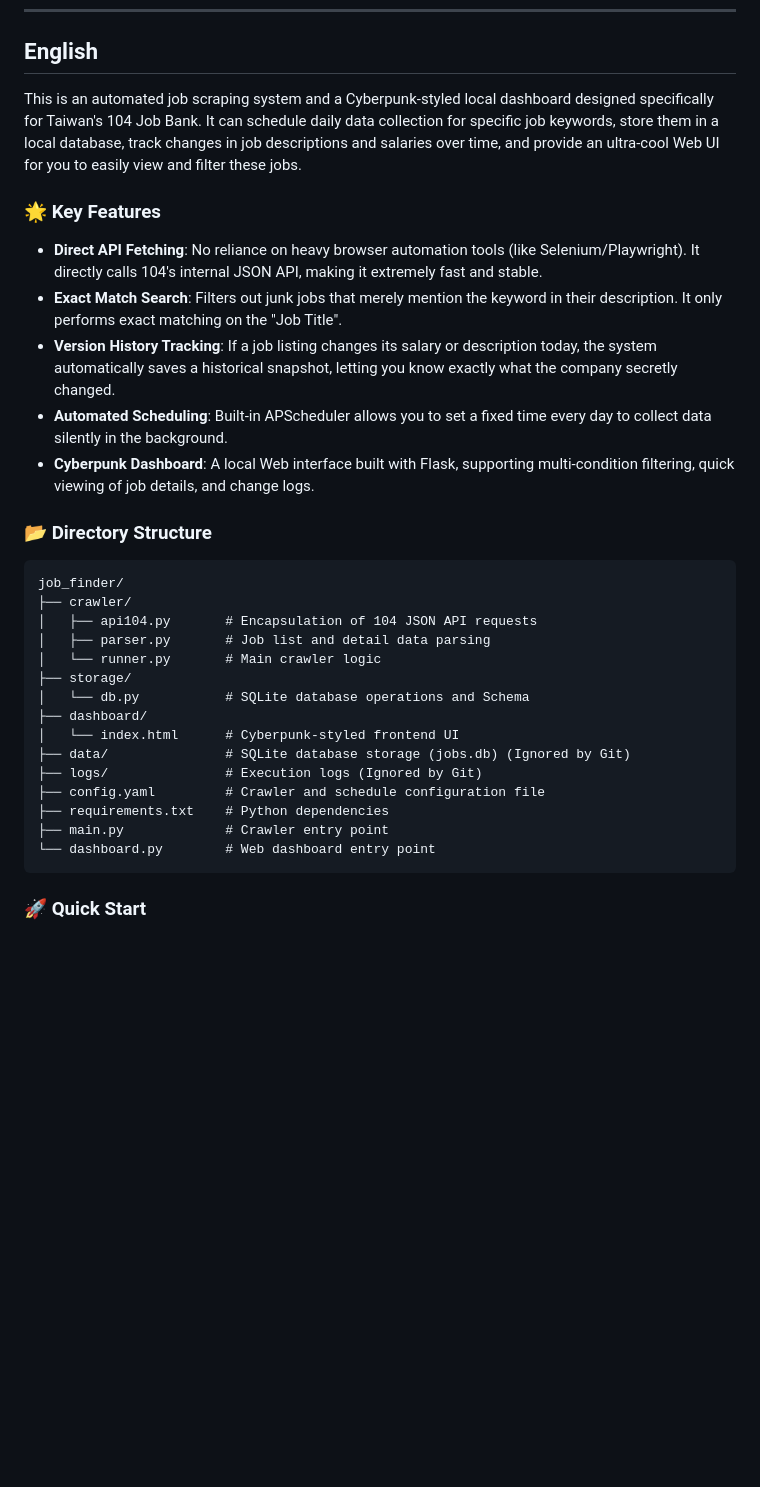
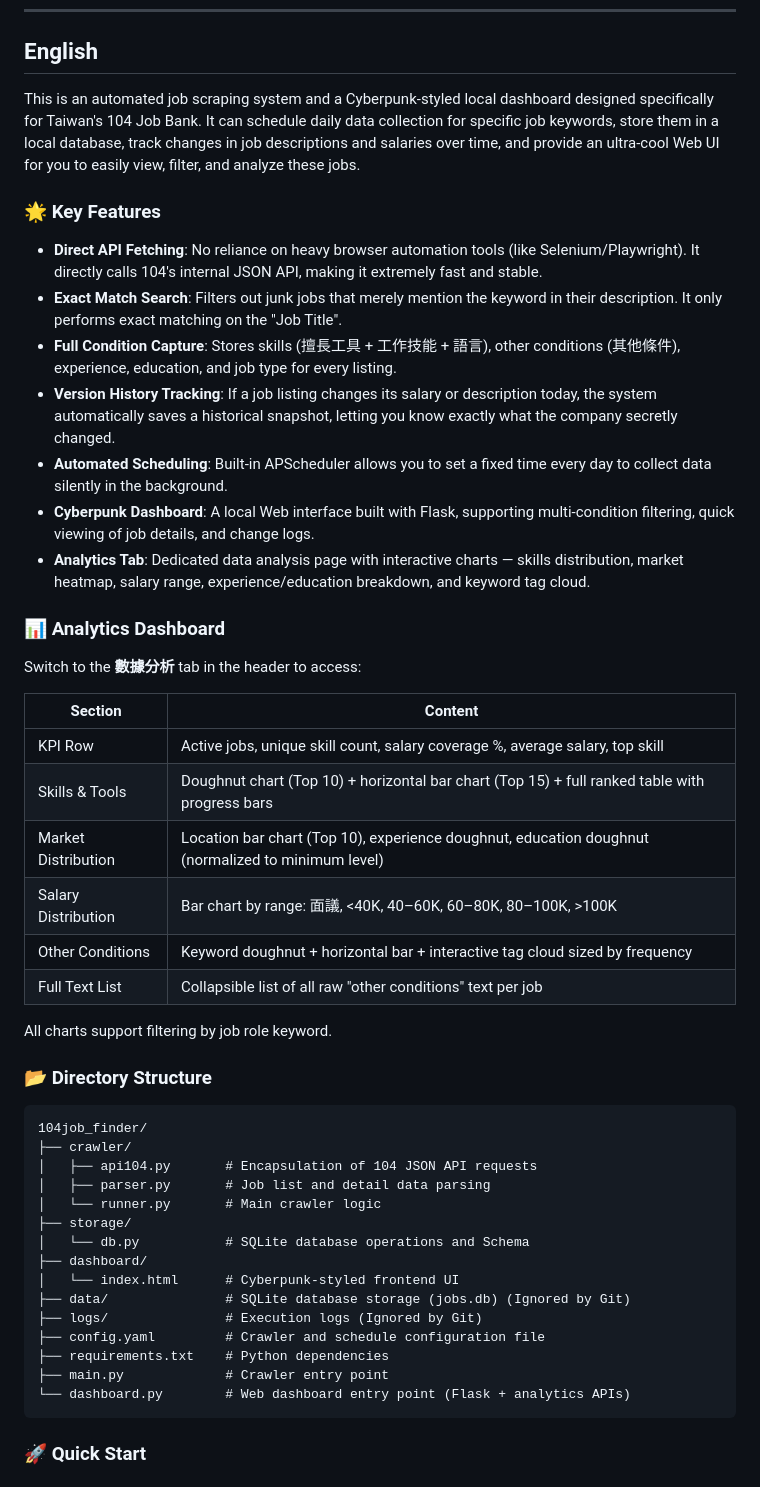
Before and after one commit to EraserChiu612/104job_finder, a Markdown page: README.md, the part around one of its changes. GitHub-like rendering; blank space fills up the shorter version.

````diff
--- a/README.md
+++ b/README.md
@@ -7,20 +7,37 @@
 <a name="english"></a>
 ## English
 
-This is an automated job scraping system and a Cyberpunk-styled local dashboard designed specifically for Taiwan's 104 Job Bank. It can schedule daily data collection for specific job keywords, store them in a local database, track changes in job descriptions and salaries over time, and provide an ultra-cool Web UI for you to easily view and filter these jobs.
+This is an automated job scraping system and a Cyberpunk-styled local dashboard designed specifically for Taiwan's 104 Job Bank. It can schedule daily data collection for specific job keywords, store them in a local database, track changes in job descriptions and salaries over time, and provide an ultra-cool Web UI for you to easily view, filter, and analyze these jobs.
 
 ### 🌟 Key Features
 
 - **Direct API Fetching**: No reliance on heavy browser automation tools (like Selenium/Playwright). It directly calls 104's internal JSON API, making it extremely fast and stable.
 - **Exact Match Search**: Filters out junk jobs that merely mention the keyword in their description. It only performs exact matching on the "Job Title".
+- **Full Condition Capture**: Stores skills (擅長工具 + 工作技能 + 語言), other conditions (其他條件), experience, education, and job type for every listing.
 - **Version History Tracking**: If a job listing changes its salary or description today, the system automatically saves a historical snapshot, letting you know exactly what the company secretly changed.
 - **Automated Scheduling**: Built-in APScheduler allows you to set a fixed time every day to collect data silently in the background.
 - **Cyberpunk Dashboard**: A local Web interface built with Flask, supporting multi-condition filtering, quick viewing of job details, and change logs.
+- **Analytics Tab**: Dedicated data analysis page with interactive charts — skills distribution, market heatmap, salary range, experience/education breakdown, and keyword tag cloud.
+
+### 📊 Analytics Dashboard
+
+Switch to the **數據分析** tab in the header to access:
+
+| Section | Content |
+|---|---|
+| KPI Row | Active jobs, unique skill count, salary coverage %, average salary, top skill |
+| Skills & Tools | Doughnut chart (Top 10) + horizontal bar chart (Top 15) + full ranked table with progress bars |
+| Market Distribution | Location bar chart (Top 10), experience doughnut, education doughnut (normalized to minimum level) |
+| Salary Distribution | Bar chart by range: 面議, <40K, 40–60K, 60–80K, 80–100K, >100K |
+| Other Conditions | Keyword doughnut + horizontal bar + interactive tag cloud sized by frequency |
+| Full Text List | Collapsible list of all raw "other conditions" text per job |
+
+All charts support filtering by job role keyword.
 
 ### 📂 Directory Structure
 
 ```text
-job_finder/
+104job_finder/
 ├── crawler/
 │   ├── api104.py       # Encapsulation of 104 JSON API requests
 │   ├── parser.py       # Job list and detail data parsing
@@ -34,7 +51,7 @@ job_finder/
 ├── config.yaml         # Crawler and schedule configuration file
 ├── requirements.txt    # Python dependencies
 ├── main.py             # Crawler entry point
-└── dashboard.py        # Web dashboard entry point
+└── dashboard.py        # Web dashboard entry point (Flask + analytics APIs)
 ```
 
 ### 🚀 Quick Start
````
Also changed, not shown: other parts of README.md (+29 -8 lines).
